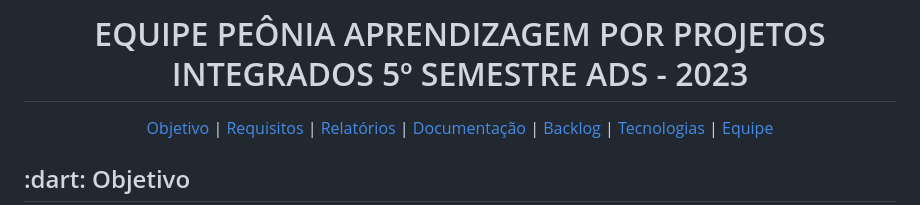
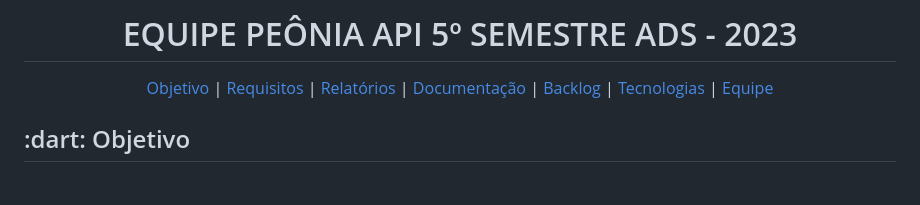
Before and after one commit to peonia-api/API_5_Semestre, a Markdown page: README.md, the part around the change. Rendered like a GitHub page; blank space fills up the shorter version.

```diff
--- a/README.md
+++ b/README.md
@@ -1,7 +1,6 @@
 <br id="topo">
 
-<h1 align="center"> EQUIPE PEÔNIA </br> APRENDIZAGEM POR PROJETOS INTEGRADOS
-    5º SEMESTRE ADS - 2023 </h1>
+<h1 align="center"> EQUIPE PEÔNIA </br> API 5º SEMESTRE ADS - 2023 </h1>
 <p align="center">
     <a href="#objetivo">Objetivo</a> |
     <a href="#requisitos">Requisitos</a> |
```
